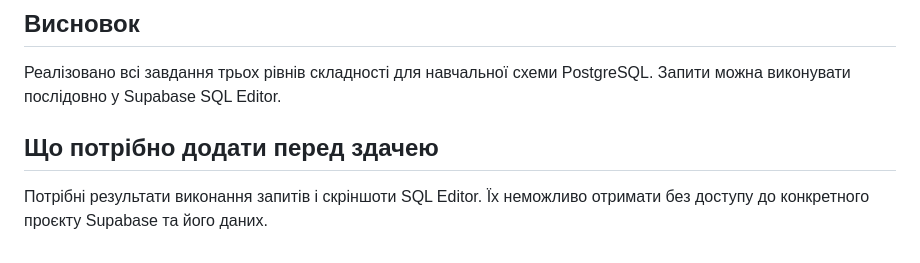
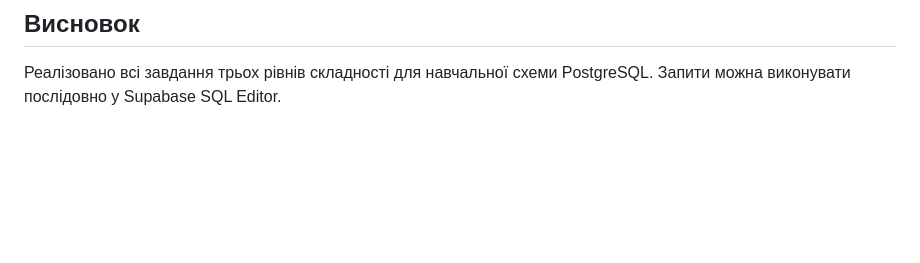
Before and after one commit to Lendoker/labs_3, a Markdown page: Lab02_SQL/lab02-report.md, the part around one of its changes. GitHub-like rendering; blank space fills up the shorter version.

```diff
--- a/Lab02_SQL/lab02-report.md
+++ b/Lab02_SQL/lab02-report.md
@@ -67,7 +78,3 @@ products → categories → suppliers`.
 ## Висновок
 Реалізовано всі завдання трьох рівнів складності для навчальної схеми
 PostgreSQL. Запити можна виконувати послідовно у Supabase SQL Editor.
-
-## Що потрібно додати перед здачею
-Потрібні результати виконання запитів і скріншоти SQL Editor. Їх неможливо
-отримати без доступу до конкретного проєкту Supabase та його даних.
```
Also changed, not shown: other parts of Lab02_SQL/lab02-report.md (+11 -0 lines), Lab02_SQL/screenshots/level-2-window-functions.png (added), Lab02_SQL/screenshots/level-3-materialized-view.png (added).
